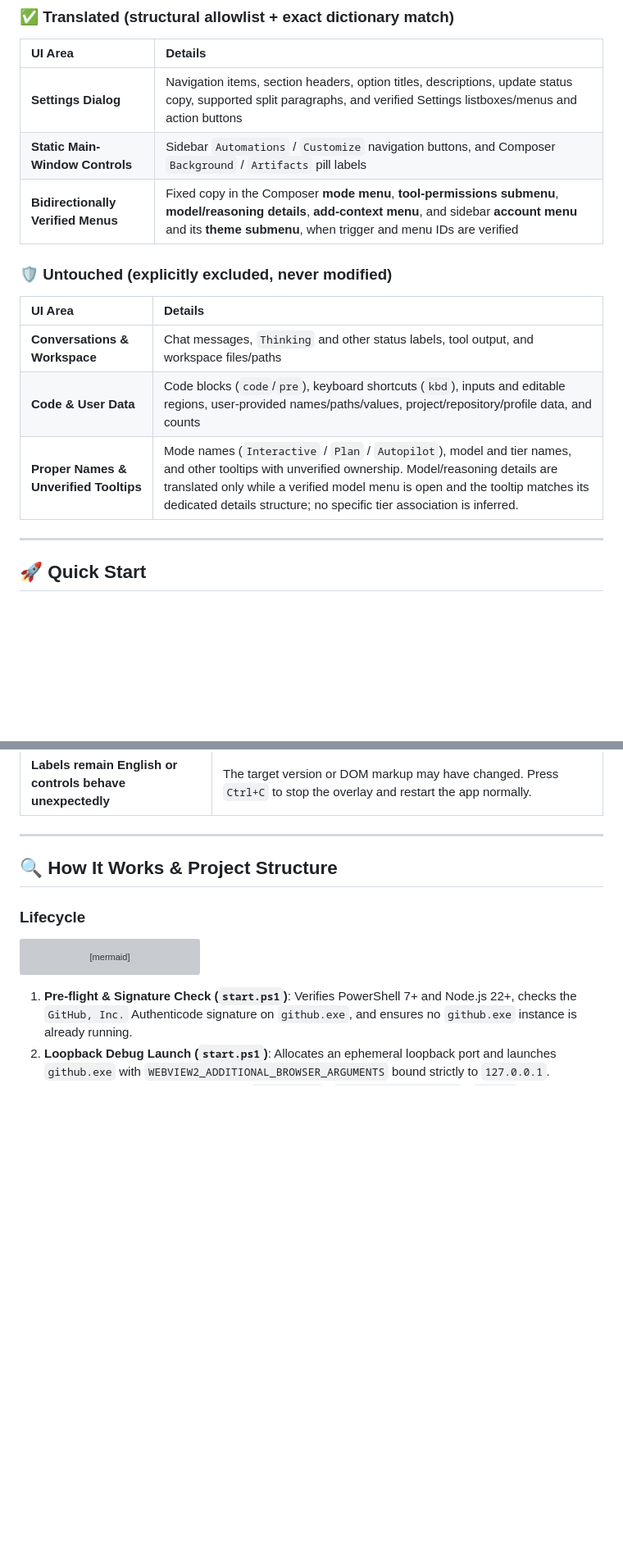
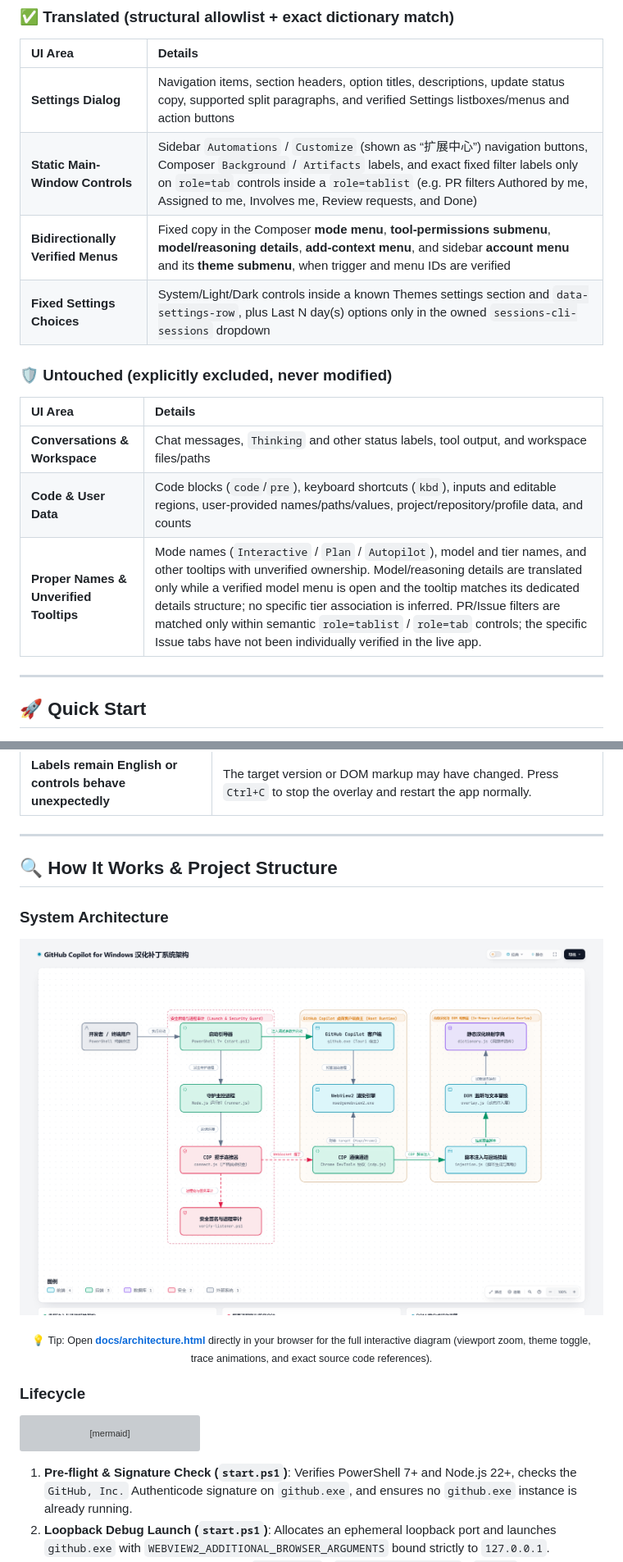
Before and after one commit to YOIMIYA66/github-copilot-zh, a Markdown page: README.en.md, 2 parts joined by grey strips. Shown at 82% size. Rendered like a GitHub page; pictures changed too: docs/images/architecture-light.png (added); blank space fills up the shorter version; grey boxes are pictures that could not be loaded.

Commit message:
docs: update README with Archify system architecture diagram and interactive viewer

````diff
--- a/README.en.md
+++ b/README.en.md
@@ -51,8 +51,9 @@ This project translates selected fixed **Settings** text and verified static des
 | UI Area | Details |
 | :--- | :--- |
 | **Settings Dialog** | Navigation items, section headers, option titles, descriptions, update status copy, supported split paragraphs, and verified Settings listboxes/menus and action buttons |
-| **Static Main-Window Controls** | Sidebar `Automations` / `Customize` navigation buttons, and Composer `Background` / `Artifacts` pill labels |
+| **Static Main-Window Controls** | Sidebar `Automations` / `Customize` (shown as “扩展中心”) navigation buttons, Composer `Background` / `Artifacts` labels, and exact fixed filter labels only on `role=tab` controls inside a `role=tablist` (e.g. PR filters Authored by me, Assigned to me, Involves me, Review requests, and Done) |
 | **Bidirectionally Verified Menus** | Fixed copy in the Composer **mode menu**, **tool-permissions submenu**, **model/reasoning details**, **add-context menu**, and sidebar **account menu** and its **theme submenu**, when trigger and menu IDs are verified |
+| **Fixed Settings Choices** | System/Light/Dark controls inside a known Themes settings section and `data-settings-row`, plus Last N day(s) options only in the owned `sessions-cli-sessions` dropdown |
 
 ### 🛡️ Untouched (explicitly excluded, never modified)
 
@@ -60,7 +61,7 @@ This project translates selected fixed **Settings** text and verified static des
 | :--- | :--- |
 | **Conversations & Workspace** | Chat messages, `Thinking` and other status labels, tool output, and workspace files/paths |
 | **Code & User Data** | Code blocks (`code`/`pre`), keyboard shortcuts (`kbd`), inputs and editable regions, user-provided names/paths/values, project/repository/profile data, and counts |
-| **Proper Names & Unverified Tooltips** | Mode names (`Interactive` / `Plan` / `Autopilot`), model and tier names, and other tooltips with unverified ownership. Model/reasoning details are translated only while a verified model menu is open and the tooltip matches its dedicated details structure; no specific tier association is inferred. |
+| **Proper Names & Unverified Tooltips** | Mode names (`Interactive` / `Plan` / `Autopilot`), model and tier names, and other tooltips with unverified ownership. Model/reasoning details are translated only while a verified model menu is open and the tooltip matches its dedicated details structure; no specific tier association is inferred. PR/Issue filters are matched only within semantic `role=tablist` / `role=tab` controls; the specific Issue tabs have not been individually verified in the live app. |
 
 ---
 
@@ -138,6 +139,20 @@ failure or uncertainty and explain how to stop and restore the app.
 
 ## 🔍 How It Works & Project Structure
 
+### System Architecture
+
+<p align="center">
+  <picture>
+    <source media="(prefers-color-scheme: dark)" srcset="docs/images/architecture-dark.png">
+    <source media="(prefers-color-scheme: light)" srcset="docs/images/architecture-light.png">
+    <img alt="GitHub Copilot for Windows Localization Architecture" src="docs/images/architecture-light.png" width="100%">
+  </picture>
+</p>
+
+<p align="center">
+  <sub>💡 Tip: Open <a href="docs/architecture.html"><b>docs/architecture.html</b></a> directly in your browser for the full interactive diagram (viewport zoom, theme toggle, trace animations, and exact source code references).</sub>
+</p>
+
 ### Lifecycle
 
 ```mermaid
````
Also changed, not shown: other parts of README.en.md (+1 -0 lines), README.md (+18 -2 lines), docs/images/architecture-dark.png (added), 3 other files.
